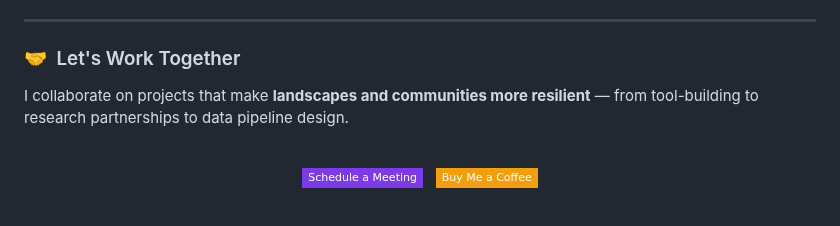
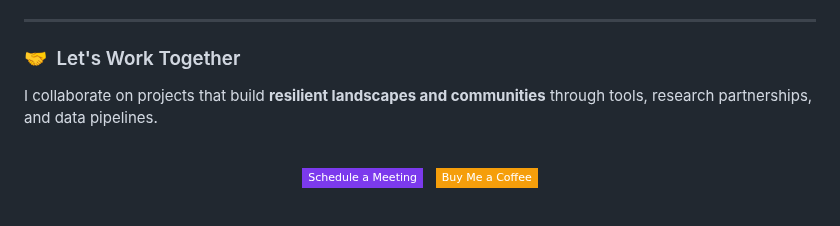
Before and after one commit to noahweidig/noahweidig, a Markdown page: README.md, the part around the change. GitHub-like rendering; badges without logos.

Commit message:
refactor: clarify collaboration sentence
Improved clarity and conciseness in the 'Let's Work Together' section by rewording the verbose sentence.

Co-authored-by: google-labs-jules[bot] <161369871+google-labs-jules[bot]@users.noreply.github.com>

```diff
--- a/README.md
+++ b/README.md
@@ -100,7 +100,7 @@ GIS analyst and data scientist at the intersection of **remote sensing**, **cons
 
 ### 🤝 &nbsp;Let's Work Together
 
-I collaborate on projects that make **landscapes and communities more resilient** — from tool-building to research partnerships to data pipeline design.
+I collaborate on projects that build **resilient landscapes and communities** through tools, research partnerships, and data pipelines.
 
 <div align="center">
 
```
